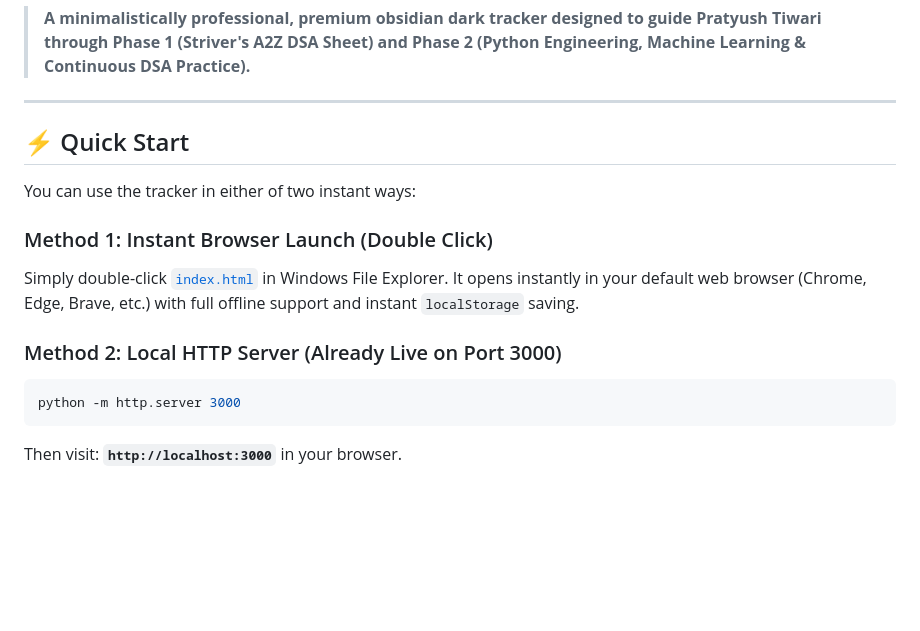
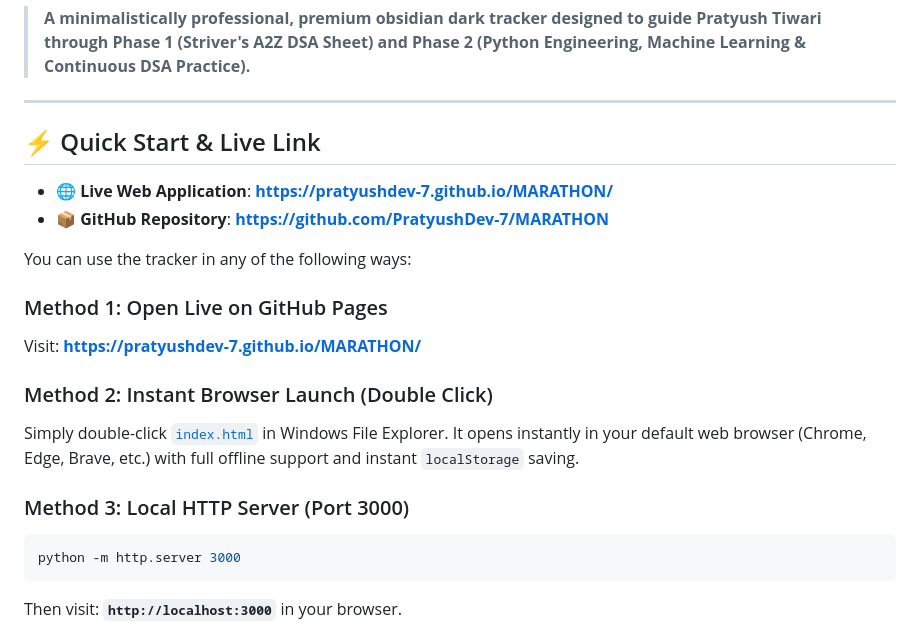
Before and after one commit to PratyushDev-7/MARATHON, a Markdown page: README.md, the part around the change. GitHub-like rendering; blank space fills up the shorter version.

Commit message:
docs: add GitHub Pages live deployment URL

````diff
--- a/README.md
+++ b/README.md
@@ -4,14 +4,20 @@
 
 ---
 
-## ⚡ Quick Start
+## ⚡ Quick Start & Live Link
 
-You can use the tracker in either of two instant ways:
+- 🌐 **Live Web Application**: **[https://pratyushdev-7.github.io/MARATHON/](https://pratyushdev-7.github.io/MARATHON/)**
+- 📦 **GitHub Repository**: **[https://github.com/PratyushDev-7/MARATHON](https://github.com/PratyushDev-7/MARATHON)**
 
-### Method 1: Instant Browser Launch (Double Click)
+You can use the tracker in any of the following ways:
+
+### Method 1: Open Live on GitHub Pages
+Visit: **[https://pratyushdev-7.github.io/MARATHON/](https://pratyushdev-7.github.io/MARATHON/)**
+
+### Method 2: Instant Browser Launch (Double Click)
 Simply double-click [`index.html`](./index.html) in Windows File Explorer. It opens instantly in your default web browser (Chrome, Edge, Brave, etc.) with full offline support and instant `localStorage` saving.
 
-### Method 2: Local HTTP Server (Already Live on Port 3000)
+### Method 3: Local HTTP Server (Port 3000)
 ```powershell
 python -m http.server 3000
 ```
````
